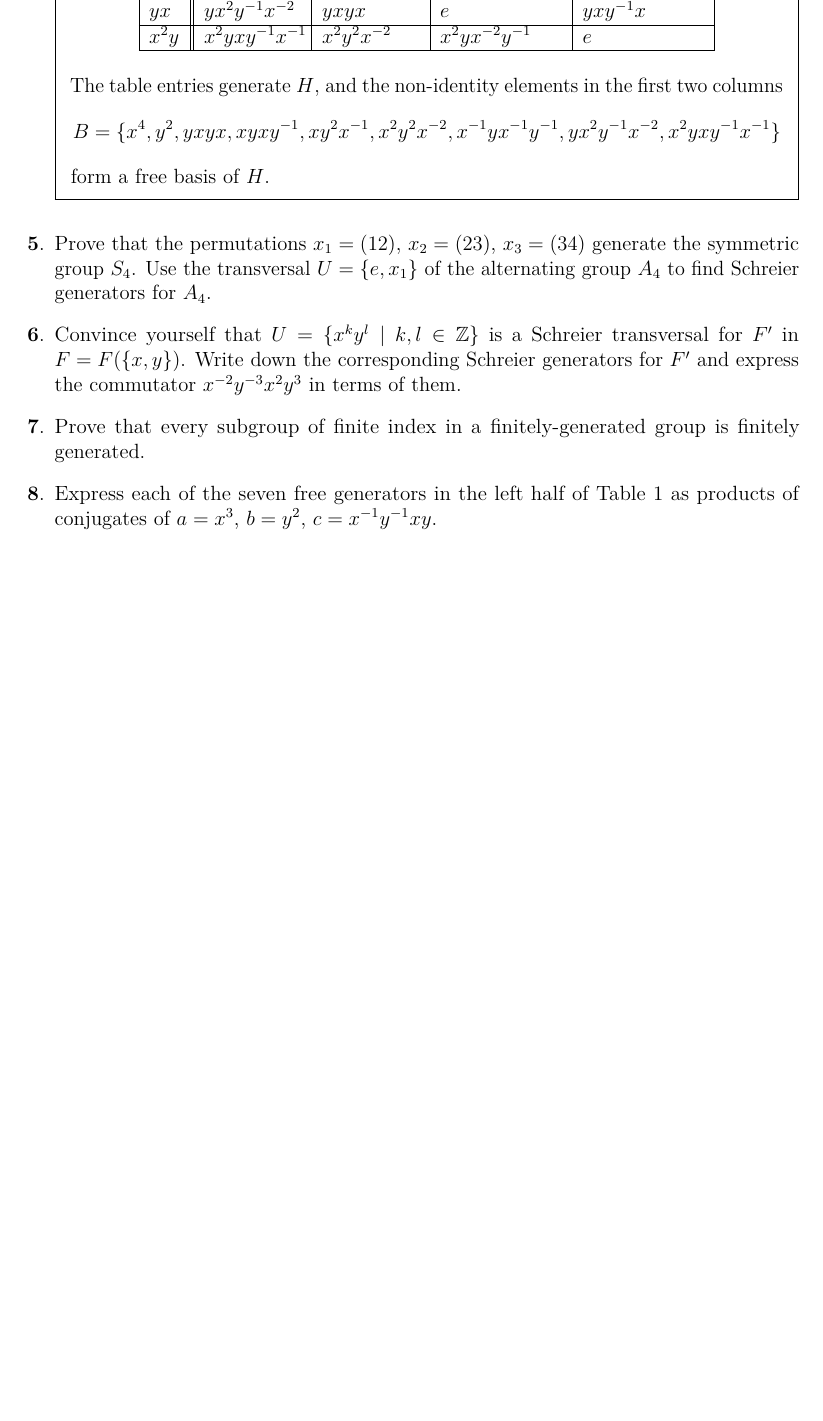
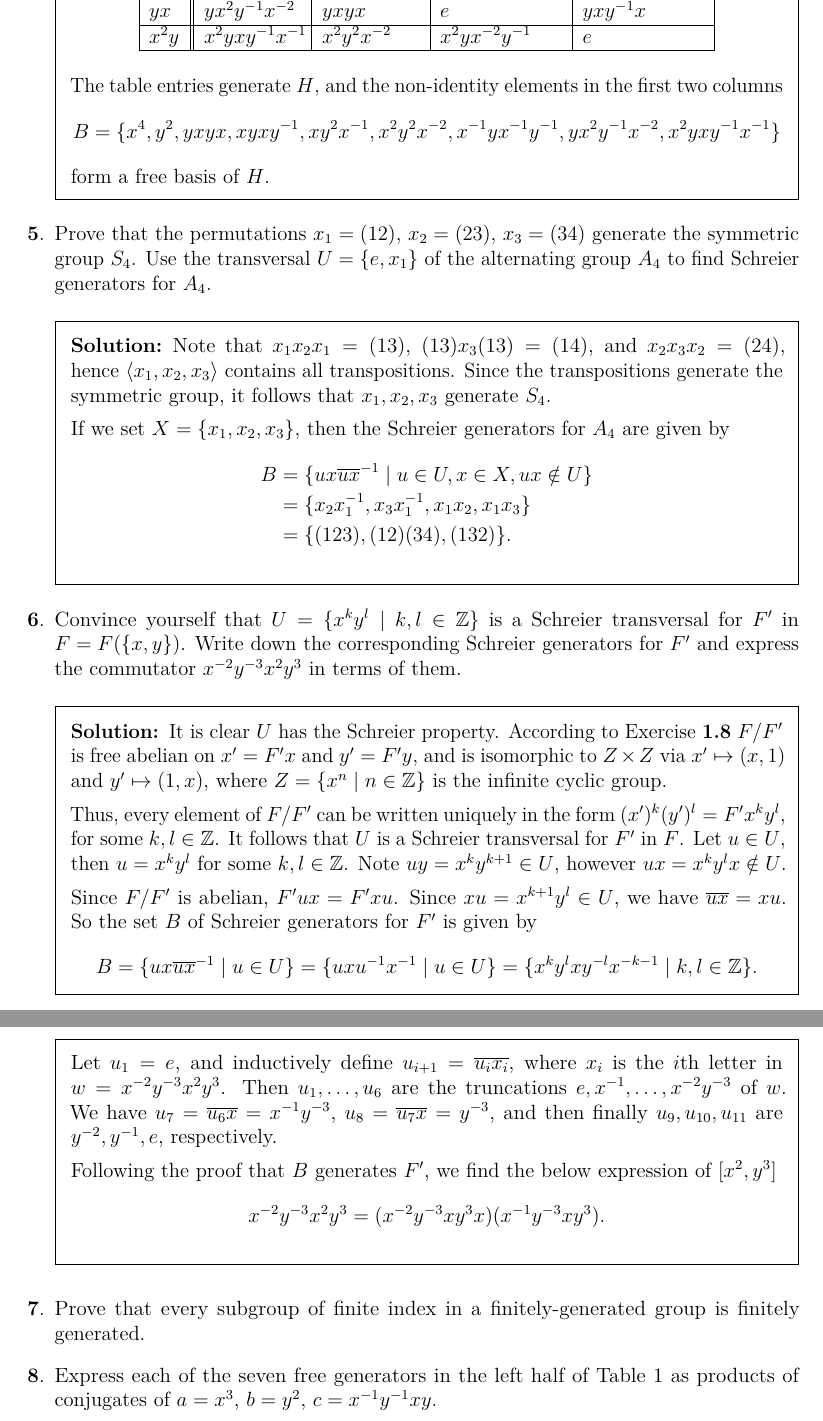
Before and after one commit to pjhuxford/computational-group-theory, a LaTeX problem sheet (exercises/johnson.tex, which reads exercises/chapter2.tex): part of page 12 of 13 before the commit and two parts of pages 12 and 13 of 13 after it, the two joined at a grey line, cut so that both start at the same text, the shorter picture padded with empty space. Compiled offline with pdfLaTeX.

Commit message:
Add solutions to Exercises 5-6, Chapter 2

```diff
--- a/exercises/chapter2.tex
+++ b/exercises/chapter2.tex
@@ -83,8 +83,30 @@
   \end{solution}
 
 \question Prove that the permutations $x_1=(12)$, $x_2=(23)$, $x_3=(34)$ generate the symmetric group $S_4$. Use the transversal $U=\{e,x_1\}$ of the alternating group $A_4$ to find Schreier generators for $A_4$.
+  \begin{solution}
+    Note that $x_1x_2x_1=(13)$, $(13)x_3(13)=(14)$, and $x_2x_3x_2=(24)$, hence $\langle x_1,x_2,x_3 \rangle$ contains all transpositions. Since the transpositions generate the symmetric group, it follows that $x_1,x_2,x_3$  generate $S_4$.
+
+    If we set $X=\{x_1,x_2,x_3\}$, then the Schreier generators for $A_4$ are given by
+    \begin{align*}
+      B &= \{ ux\overline{ux}^{-1} \mid u\in U, x\in X, ux\notin U \} \\
+        &= \{ x_2x_1^{-1}, x_3x_1^{-1}, x_1x_2, x_1x_3 \} \\
+        &= \{ (123), (12)(34), (132) \}.
+    \end{align*}
+  \end{solution}
 
 \question Convince yourself that $U=\{x^ky^l \mid k,l\in\Z\}$ is a Schreier transversal for $F'$ in $F=F(\{x,y\})$. Write down the corresponding Schreier generators for $F'$ and express the commutator $x^{-2}y^{-3}x^2y^3$ in terms of them.
+  \begin{solution}
+    It is clear $U$ has the Schreier property. According to Exercise \textbf{1.8} $F/F'$ is free abelian on $x'=F'x$ and $y'=F'y$, and is isomorphic to $Z\times Z$ via $x'\mapsto (x,1)$ and $y'\mapsto(1,x)$, where $Z=\{x^n \mid n\in\Z\}$ is the infinite cyclic group.
+
+    Thus, every element of $F/F'$ can be written uniquely in the form $(x')^k(y')^l=F'x^ky^l$, for some $k,l\in\Z$. It follows that $U$ is a Schreier transversal for $F'$ in $F$. Let $u\in U$, then $u=x^ky^l$ for some $k,l\in\Z$. Note $uy=x^ky^{k+1}\in U$, however $ux=x^ky^lx\notin U$.
+
+    Since $F/F'$ is abelian, $F'ux=F'xu$. Since $xu=x^{k+1}y^l\in U$, we have $\overline{ux}=xu$. So the set $B$ of Schreier generators for $F'$ is given by
+    \[ B = \{ ux\overline{ux}^{-1} \mid u\in U \} = \{ uxu^{-1}x^{-1} \mid u\in U \} = \{ x^ky^lxy^{-l}x^{-k-1} \mid k,l\in\Z \}. \]
+    Let $u_1=e$, and inductively define $u_{i+1}=\overline{u_ix_i}$, where $x_i$ is the $i$th letter in $w=x^{-2}y^{-3}x^2y^3$. Then $u_1,\ldots,u_6$ are the truncations $e,x^{-1},\ldots,x^{-2}y^{-3}$ of $w$. We have $u_7=\overline{u_6x}=x^{-1}y^{-3}$, $u_8=\overline{u_7x}=y^{-3}$, and then finally $u_9,u_{10},u_{11}$ are $y^{-2},y^{-1},e$, respectively.
+
+    Following the proof that $B$ generates $F'$, we find the below expression of $[x^2,y^3]$
+    \[ x^{-2}y^{-3}x^2y^3 = (x^{-2}y^{-3}xy^3x)(x^{-1}y^{-3}xy^3). \]
+  \end{solution}
 
 \question Prove that every subgroup of finite index in a finitely-generated group is finitely generated.
 
```
